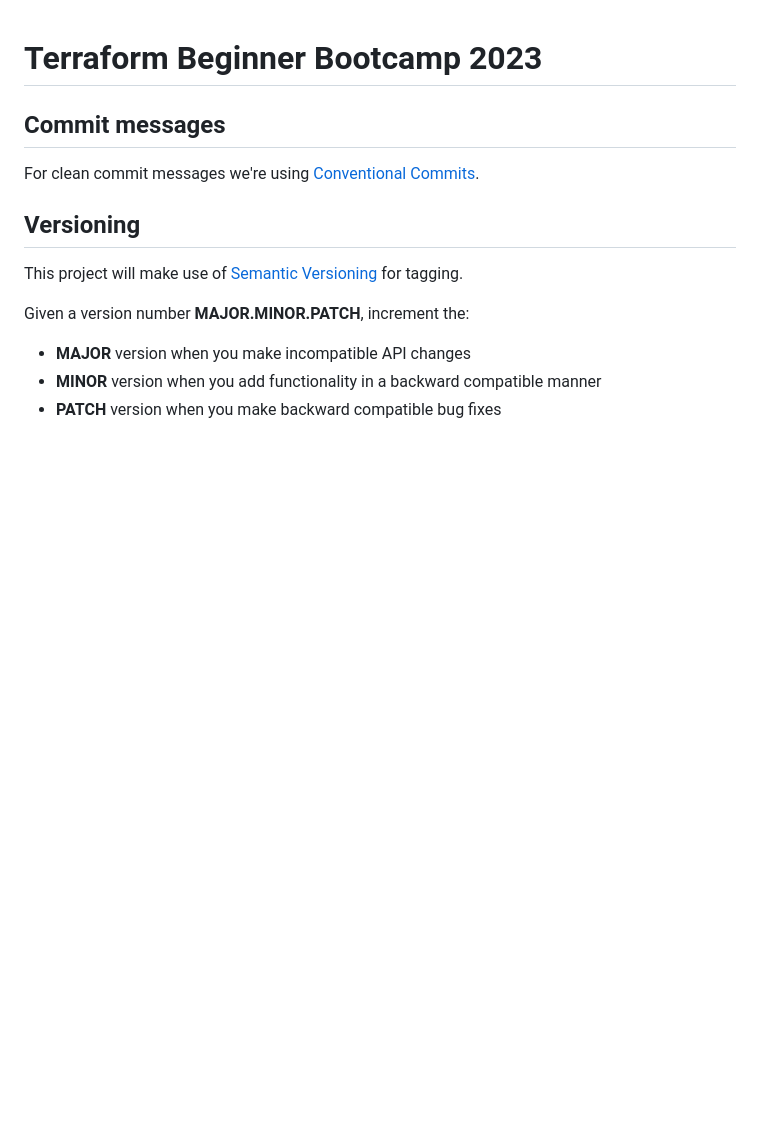
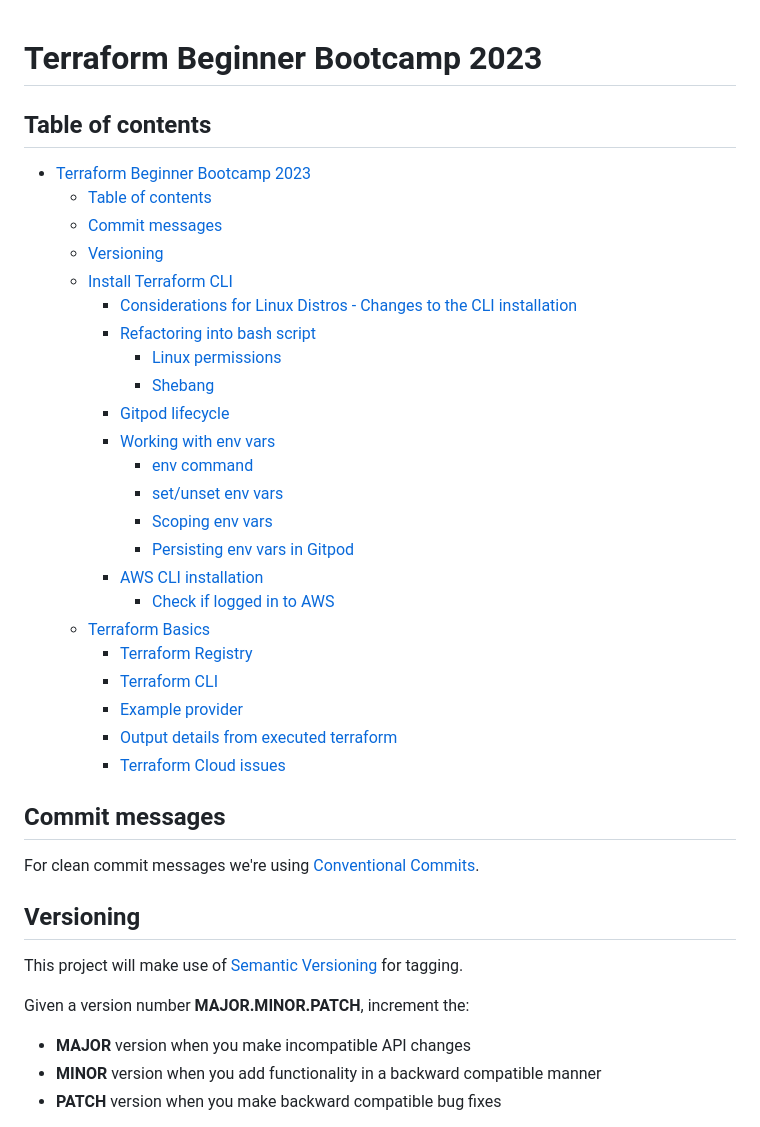
Before and after one commit to b3nk3/terraform-beginner-bootcamp-2023, a Markdown page: README.md, the part around the change. Drawn GitHub-style; blank space fills up the shorter version.

Commit message:
docs: add toc to readme
#19

```diff
--- a/README.md
+++ b/README.md
@@ -1,4 +1,30 @@
 # Terraform Beginner Bootcamp 2023
+
+## Table of contents
+
+- [Terraform Beginner Bootcamp 2023](#terraform-beginner-bootcamp-2023)
+  - [Table of contents](#table-of-contents)
+  - [Commit messages](#commit-messages)
+  - [Versioning](#versioning)
+  - [Install Terraform CLI](#install-terraform-cli)
+    - [Considerations for Linux Distros - Changes to the CLI installation](#considerations-for-linux-distros---changes-to-the-cli-installation)
+    - [Refactoring into bash script](#refactoring-into-bash-script)
+      - [Linux permissions](#linux-permissions)
+      - [Shebang](#shebang)
+    - [Gitpod lifecycle](#gitpod-lifecycle)
+    - [Working with env vars](#working-with-env-vars)
+      - [env command](#env-command)
+      - [set/unset env vars](#setunset-env-vars)
+      - [Scoping env vars](#scoping-env-vars)
+      - [Persisting env vars in Gitpod](#persisting-env-vars-in-gitpod)
+    - [AWS CLI installation](#aws-cli-installation)
+      - [Check if logged in to AWS](#check-if-logged-in-to-aws)
+  - [Terraform Basics](#terraform-basics)
+    - [Terraform Registry](#terraform-registry)
+    - [Terraform CLI](#terraform-cli)
+    - [Example provider](#example-provider)
+    - [Output details from executed terraform](#output-details-from-executed-terraform)
+    - [Terraform Cloud issues](#terraform-cloud-issues)
 
 ## Commit messages
 
```
